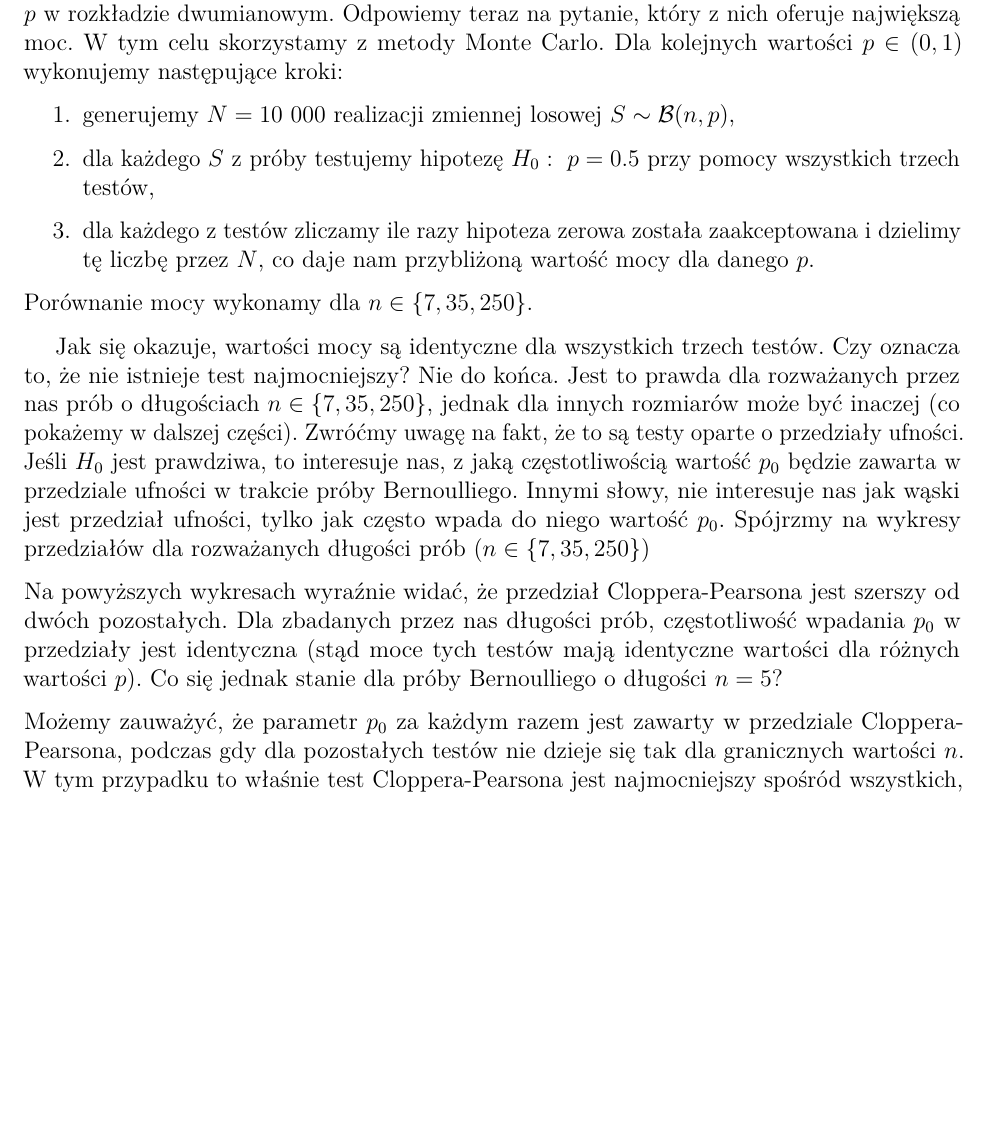
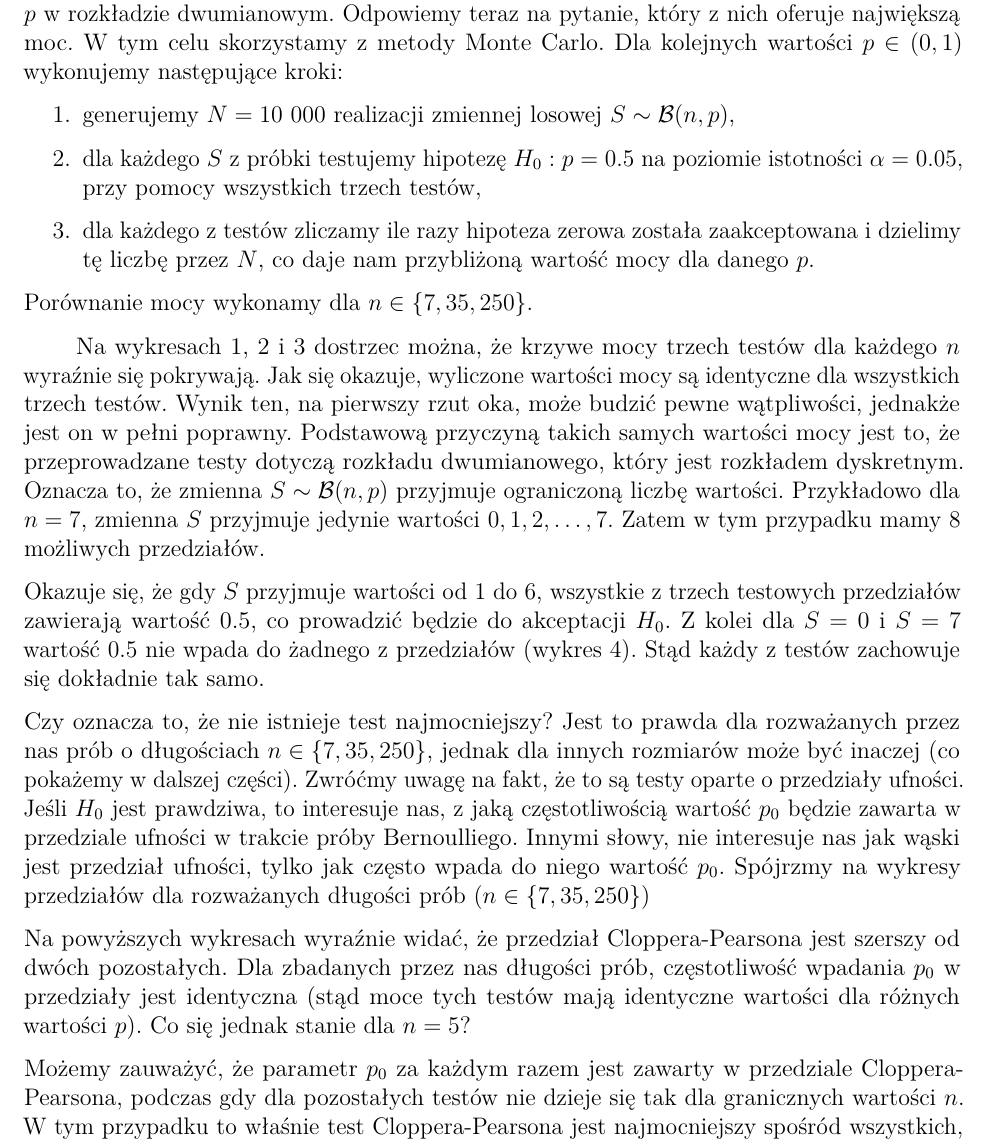
Before and after one commit to mweuro/Sprawozdanie_2_PS, an R Markdown document (Raport.Rmd): part of page 3 of 3 before the commit and part of page 3 of 4 after it, cut so that both start at the same text, the shorter picture padded with empty space. Rendered offline with R 4.5, knitr and Pandoc, then LaTeX, with nearby package versions; the code chunks are not run, so their results and figures are left out.

Commit message:
Poprawek część druga

````diff
--- a/Raport.Rmd
+++ b/Raport.Rmd
@@ -160,11 +163,14 @@ pod warunkiem, że hipoteza $H_0$ jest prawdziwa.
 
 
 
+
+
 \section{Porównanie testów}
+
 |     W powyższych sekcjach przedstawione zostały trzy różne sposoby na testowanie parametru $p$ w rozkładzie dwumianowym. Odpowiemy teraz na pytanie, który z nich oferuje największą moc. W tym celu skorzystamy z metody Monte Carlo. Dla kolejnych wartości $p \in (0, 1)$ wykonujemy następujące kroki:
 \begin{enumerate}
   \item generujemy $N = 10\ 000$ realizacji zmiennej losowej $S \sim \mathcal{B}(n, p)$,
-  \item dla każdego $S$ z próby testujemy hipotezę $H_0 : ~ p = 0.5$ przy pomocy wszystkich trzech testów,
+  \item dla każdego $S$ z próbki testujemy hipotezę $H_0: p = 0.5$ na poziomie istotności $\alpha = 0.05$, przy pomocy wszystkich trzech testów,
   \item dla każdego z testów zliczamy ile razy hipoteza zerowa została zaakceptowana i dzielimy tę liczbę przez $N$, co daje nam przybliżoną wartość mocy dla danego $p$.
 \end{enumerate}
 Porównanie mocy wykonamy dla $n \in \{7, 35, 250\}$.
@@ -184,11 +190,15 @@ n <- 250
 plots(n)
 ```
 
-|     Jak się okazuje, wartości mocy są identyczne dla wszystkich trzech testów. Czy oznacza to, że nie istnieje test najmocniejszy? Nie do końca. Jest to prawda dla rozważanych przez nas prób o długościach $n \in \{7, 35, 250\}$, jednak dla innych rozmiarów może być inaczej (co pokażemy w dalszej części). Zwróćmy uwagę na fakt, że to są testy oparte o przedziały ufności. Jeśli $H_0$ jest prawdziwa, to interesuje nas, z jaką częstotliwością wartość $p_0$ będzie zawarta w przedziale ufności w trakcie próby Bernoulliego. Innymi słowy, nie interesuje nas jak wąski jest przedział ufności, tylko jak często wpada do niego wartość $p_0$. Spójrzmy na wykresy przedziałów dla rozważanych długości prób ($n \in \{7, 35, 250\}$)
+|       Na wykresach 1, 2 i 3 dostrzec można, że krzywe mocy trzech testów dla każdego $n$ wyraźnie się pokrywają. Jak się okazuje, wyliczone wartości mocy są identyczne dla wszystkich trzech testów. Wynik ten, na pierwszy rzut oka, może budzić pewne wątpliwości, jednakże jest on w pełni poprawny. Podstawową przyczyną takich samych wartości mocy jest to, że przeprowadzane testy dotyczą rozkładu dwumianowego, który jest rozkładem dyskretnym. Oznacza to, że zmienna $S \sim \mathcal{B}(n, p)$ przyjmuje ograniczoną liczbę wartości. Przykładowo dla $n = 7$, zmienna $S$ przyjmuje jedynie wartości $0, 1, 2, \dots, 7$. Zatem w tym przypadku mamy 8 możliwych przedziałów.
 
 ```{r conf7, fig.cap="\\label{fig:conf7} Przedziały ufności parametru $p_0$ dla $n = 7$", fig.width = 5, fig.height = 3, fig.align="center"}
 intervals(7)
 ```
+
+Okazuje się, że gdy $S$ przyjmuje wartości od 1 do 6, wszystkie z trzech testowych przedziałów zawierają wartość 0.5, co prowadzić będzie do akceptacji $H_0$. Z kolei dla $S = 0$ i $S = 7$ wartość 0.5 nie wpada do żadnego z przedziałów (wykres 4). Stąd każdy z testów zachowuje się dokładnie tak samo.
+
+Czy oznacza to, że nie istnieje test najmocniejszy? Jest to prawda dla rozważanych przez nas prób o długościach $n \in \{7, 35, 250\}$, jednak dla innych rozmiarów może być inaczej (co pokażemy w dalszej części). Zwróćmy uwagę na fakt, że to są testy oparte o przedziały ufności. Jeśli $H_0$ jest prawdziwa, to interesuje nas, z jaką częstotliwością wartość $p_0$ będzie zawarta w przedziale ufności w trakcie próby Bernoulliego. Innymi słowy, nie interesuje nas jak wąski jest przedział ufności, tylko jak często wpada do niego wartość $p_0$. Spójrzmy na wykresy przedziałów dla rozważanych długości prób ($n \in \{7, 35, 250\}$)
 
 ```{r conf35, fig.cap="\\label{fig:conf35} Przedziały ufności parametru $p_0$ dla $n = 35$", fig.width = 5, fig.height = 3, fig.align="center"}
 intervals(35)
@@ -198,11 +208,16 @@ intervals(35)
 intervals(250, 108:142)
 ```
 
-Na powyższych wykresach wyraźnie widać, że przedział Cloppera-Pearsona jest szerszy od dwóch pozostałych. Dla zbadanych przez nas długości prób, częstotliwość wpadania $p_0$ w przedziały jest identyczna (stąd moce tych testów mają identyczne wartości dla różnych wartości $p$). Co się jednak stanie dla próby Bernoulliego o długości $n = 5$?
+Na powyższych wykresach wyraźnie widać, że przedział Cloppera-Pearsona jest szerszy od dwóch pozostałych. Dla zbadanych przez nas długości prób, częstotliwość wpadania $p_0$ w przedziały jest identyczna (stąd moce tych testów mają identyczne wartości dla różnych wartości $p$). Co się jednak stanie dla $n = 5$?
 
 ```{r conf5, fig.cap="\\label{fig:conf5} Przedziały ufności parametru $p_0$ dla $n = 5$. Wyraźnie widać, że wartość $p_0$ wpada najczęściej w przedział Cloppera-Pearsona", fig.width = 5, fig.height = 3, fig.align="center"}
 intervals(5)
 ```
 
 Możemy zauważyć, że parametr $p_0$ za każdym razem jest zawarty w przedziale Cloppera-Pearsona, podczas gdy dla pozostałych testów nie dzieje się tak dla granicznych wartości $n$. W tym przypadku to właśnie test Cloppera-Pearsona jest najmocniejszy spośród wszystkich, czego nie można było powiedzieć wcześniej.
+
+
+
+
+
 \section{Podsumowanie}
````
Also changed, not shown: Raport.Rmd (3 more changed lines).
